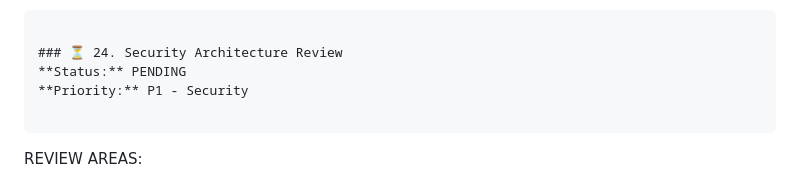
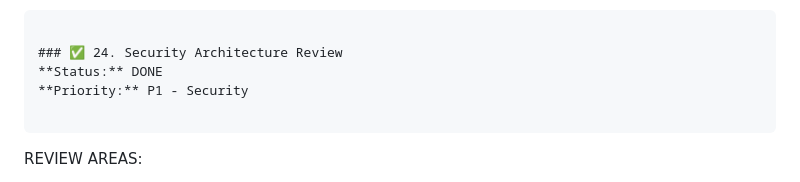
Before and after one commit to TomsTech/spotify-genre-sorter, a Markdown page: BACKLOG.md, the part around the change. GitHub-like rendering.

Commit message:
docs: comprehensive security architecture documentation (backlog #24)

````diff
--- a/BACKLOG.md
+++ b/BACKLOG.md
@@ -816,8 +816,8 @@ VALIDATION:
 - [ ] Works in GitHub dark/light mode
 ```
 
-### ⏳ 24. Security Architecture Review
-**Status:** PENDING
+### ✅ 24. Security Architecture Review
+**Status:** DONE
 **Priority:** P1 - Security
 
 ```
````
Also changed, not shown: docs/security.md (added, +192 -0 lines).
